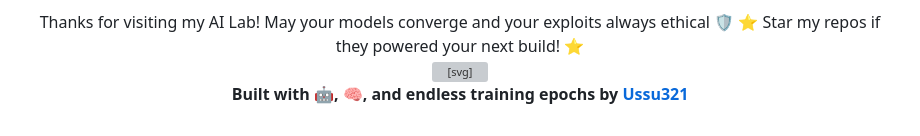
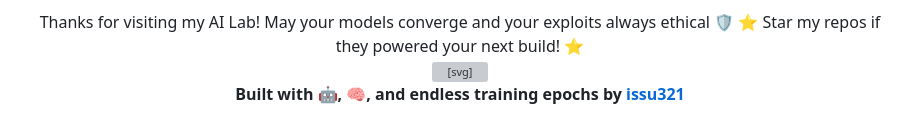
Before and after one commit to issu321/issu321, a Markdown page: README.md, the part around the change. Rendered like a GitHub page; grey boxes are pictures that could not be loaded.

```diff
--- a/README.md
+++ b/README.md
@@ -533,6 +533,6 @@ Hello! I'm **Ussu** ( **`issu321`** ), an AI-driven developer operating at the i
 
 <br>
 
-**Built with 🤖, 🧠, and endless training epochs by [Ussu321](https://github.com/issu321)**
+**Built with 🤖, 🧠, and endless training epochs by [issu321](https://github.com/issu321)**
 
 </div>
```
